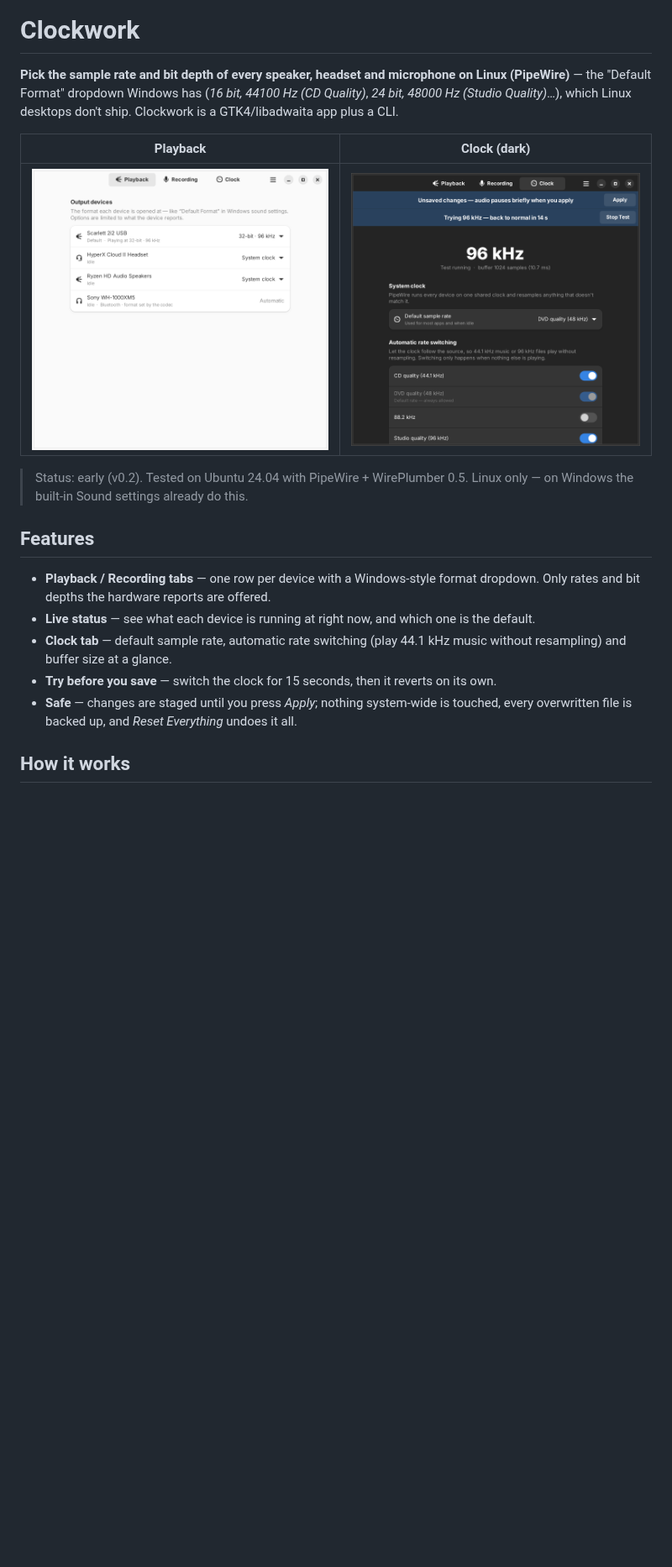
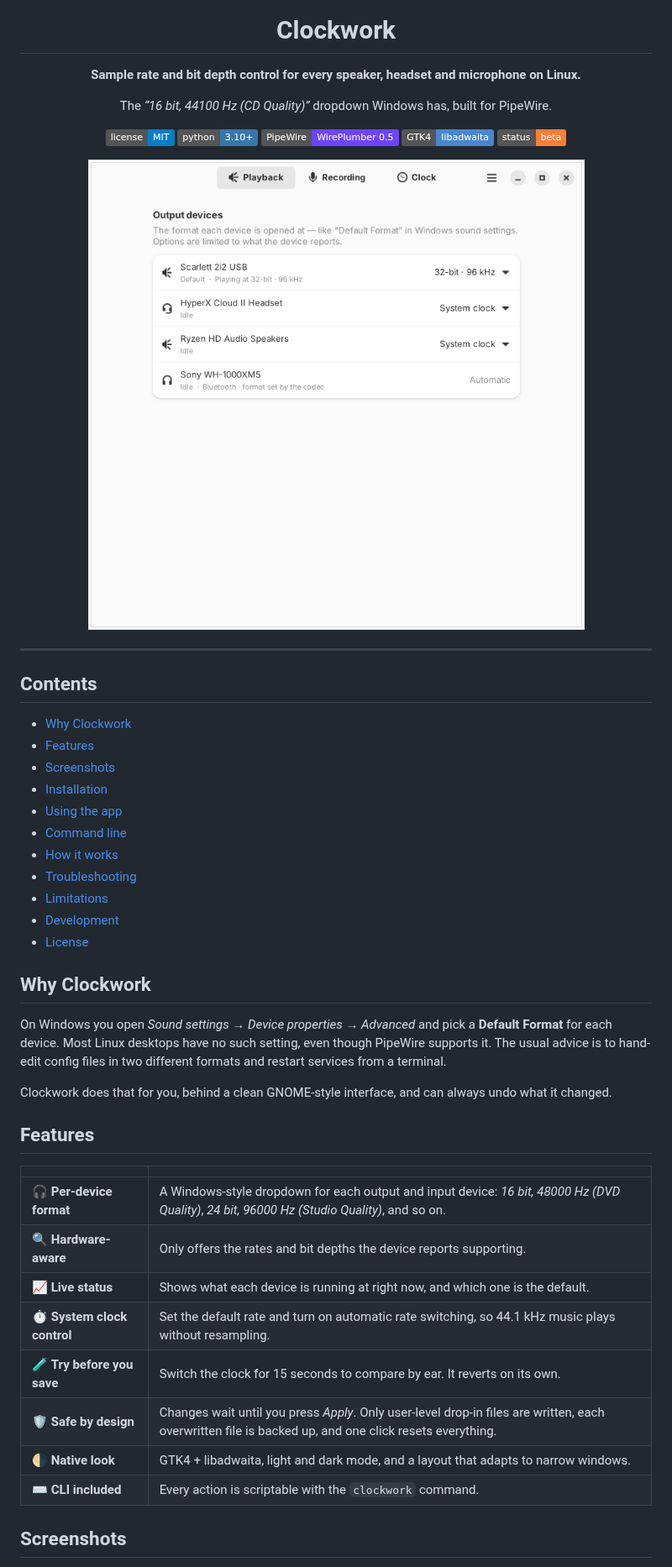
Before and after one commit to DivaSatriaa/clockwork, a Markdown page: README.md, the part around one of its changes. Shown at 84% size. Rendered like a GitHub page; badges without logos; blank space fills up the shorter version.

```diff
--- a/README.md
+++ b/README.md
@@ -1,29 +5,57 @@
 # Clockwork
 
-**Pick the sample rate and bit depth of every speaker, headset and microphone on
-Linux (PipeWire)** — the "Default Format" dropdown Windows has
-(*16 bit, 44100 Hz (CD Quality)*, *24 bit, 48000 Hz (Studio Quality)*…), which
-Linux desktops don't ship. Clockwork is a GTK4/libadwaita app plus a CLI.
+**Sample rate and bit depth control for every speaker, headset and microphone on Linux.**
 
-| Playback | Clock (dark) |
-|---|---|
-| ![Playback tab](docs/playback.png) | ![Clock tab](docs/clock-dark.png) |
+The *“16 bit, 44100 Hz (CD Quality)”* dropdown Windows has, built for PipeWire.
 
-> Status: early (v0.2). Tested on Ubuntu 24.04 with PipeWire + WirePlumber 0.5.
-> Linux only — on Windows the built-in Sound settings already do this.
+[![License: MIT](https://img.shields.io/badge/license-MIT-blue.svg)](LICENSE)
+![Python 3.10+](https://img.shields.io/badge/python-3.10%2B-3776AB?logo=python&logoColor=white)
+![PipeWire](https://img.shields.io/badge/PipeWire-WirePlumber%200.5-6E44FF)
+![GTK4 + libadwaita](https://img.shields.io/badge/GTK4-libadwaita-4A86CF?logo=gnome&logoColor=white)
+![Status: beta](https://img.shields.io/badge/status-beta-orange)
+
+<img src="docs/playback.png" width="720" alt="Clockwork Playback tab">
+
+</div>
+
+---
+
+## Contents
+
+- [Why Clockwork](#why-clockwork)
+- [Features](#features)
+- [Screenshots](#screenshots)
+- [Installation](#installation)
+- [Using the app](#using-the-app)
+- [Command line](#command-line)
+- [How it works](#how-it-works)
+- [Troubleshooting](#troubleshooting)
+- [Limitations](#limitations)
+- [Development](#development)
+- [License](#license)
+
+## Why Clockwork
+
+On Windows you open *Sound settings → Device properties → Advanced* and pick a
+**Default Format** for each device. Most Linux desktops have no such setting,
+even though PipeWire supports it. The usual advice is to hand-edit config
+files in two different formats and restart services from a terminal.
+
+Clockwork does that for you, behind a clean GNOME-style interface, and can
+always undo what it changed.
 
 ## Features
 
-- **Playback / Recording tabs** — one row per device with a Windows-style format
-  dropdown. Only rates and bit depths the hardware reports are offered.
-- **Live status** — see what each device is running at right now, and which one
-  is the default.
-- **Clock tab** — default sample rate, automatic rate switching (play 44.1 kHz
-  music without resampling) and buffer size at a glance.
-- **Try before you save** — switch the clock for 15 seconds, then it reverts on
-  its own.
-- **Safe** — changes are staged until you press *Apply*; nothing system-wide is
-  touched, every overwritten file is backed up, and *Reset Everything* undoes it all.
+| | |
+|---|---|
+| 🎧 **Per-device format** | A Windows-style dropdown for each output and input device: *16 bit, 48000 Hz (DVD Quality)*, *24 bit, 96000 Hz (Studio Quality)*, and so on. |
+| 🔍 **Hardware-aware** | Only offers the rates and bit depths the device reports supporting. |
+| 📈 **Live status** | Shows what each device is running at right now, and which one is the default. |
+| ⏱️ **System clock control** | Set the default rate and turn on automatic rate switching, so 44.1 kHz music plays without resampling. |
+| 🧪 **Try before you save** | Switch the clock for 15 seconds to compare by ear. It reverts on its own. |
+| 🛡️ **Safe by design** | Changes wait until you press *Apply*. Only user-level drop-in files are written, each overwritten file is backed up, and one click resets everything. |
+| 🌗 **Native look** | GTK4 + libadwaita, light and dark mode, and a layout that adapts to narrow windows. |
+| ⌨️ **CLI included** | Every action is scriptable with the `clockwork` command. |
 
-## How it works
+## Screenshots
 
```
Also changed, not shown: other parts of README.md (+144 -37 lines), docs/clock.png (added), docs/narrow.png (added), docs/recording-dark.png (added).
